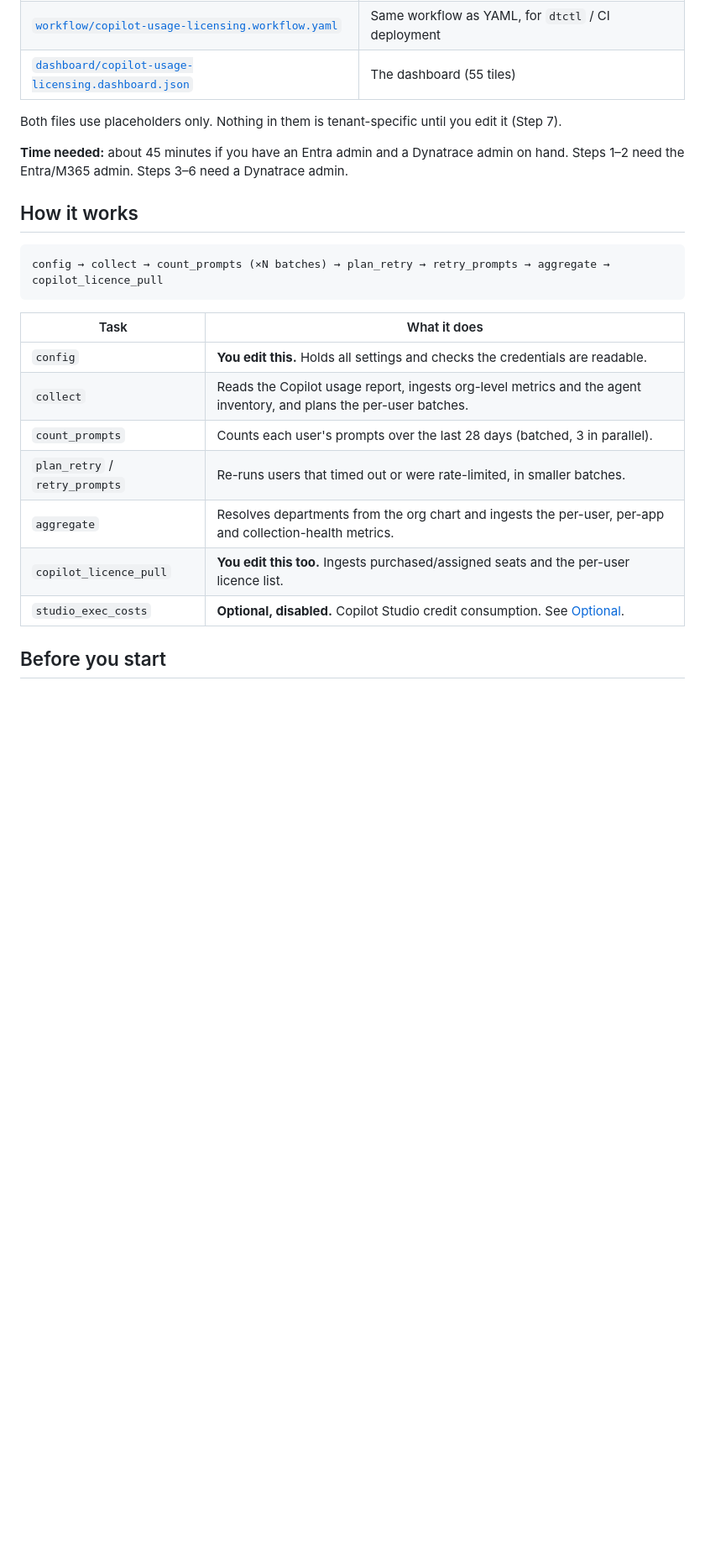
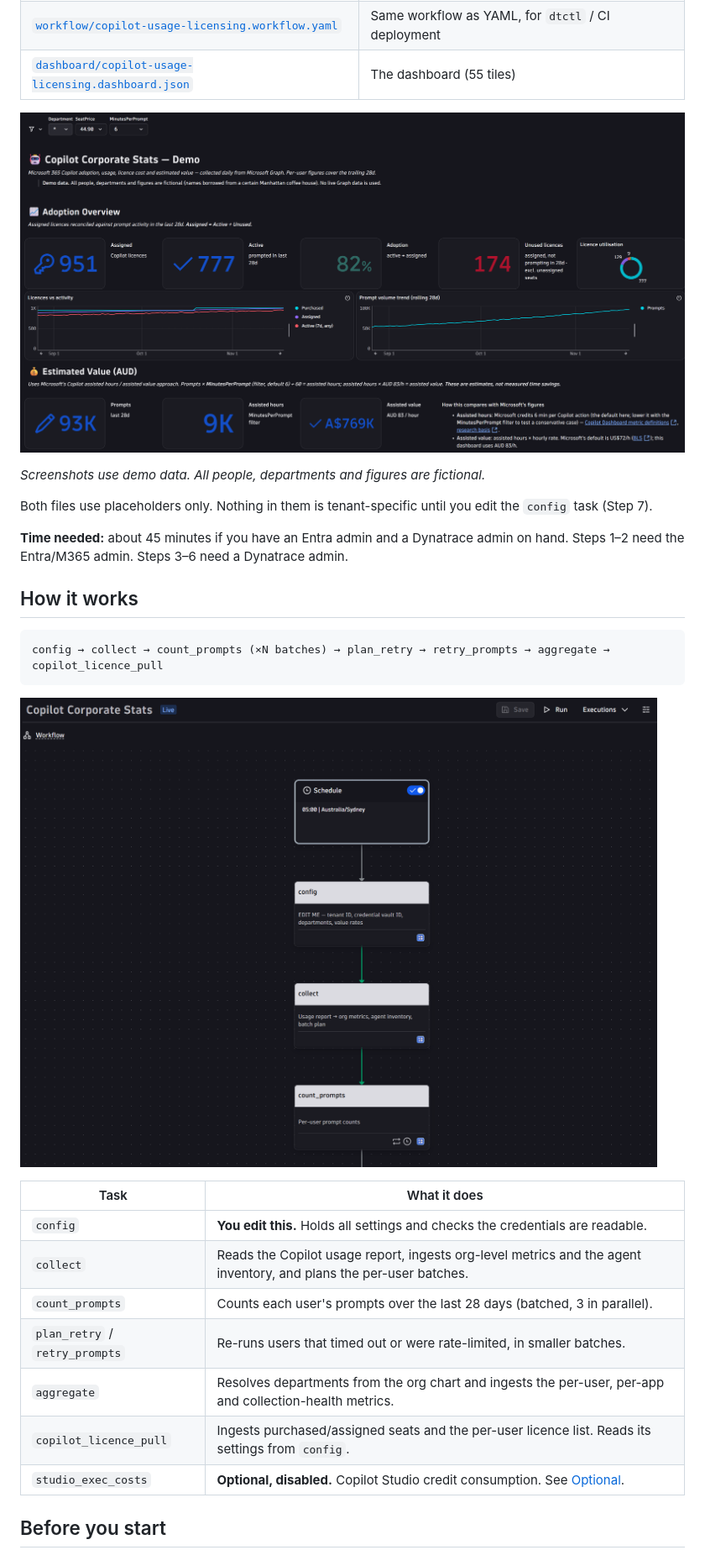
Before and after one commit to wordserts/copilot-usage-licensing, a Markdown page: README.md, the part around one of its changes. Shown at 84% size. Rendered like a GitHub page; pictures changed too: images/dashboard-summary.png (added), images/workflow.png (added); blank space fills up the shorter version.

````diff
--- a/README.md
+++ b/README.md
@@ -8,7 +8,11 @@ A Dynatrace Workflow pulls Copilot usage and licence data from Microsoft Graph o
 | [`workflow/copilot-usage-licensing.workflow.yaml`](workflow/copilot-usage-licensing.workflow.yaml) | Same workflow as YAML, for `dtctl` / CI deployment |
 | [`dashboard/copilot-usage-licensing.dashboard.json`](dashboard/copilot-usage-licensing.dashboard.json) | The dashboard (55 tiles) |
 
-Both files use placeholders only. Nothing in them is tenant-specific until you edit it (Step 7).
+![Dashboard summary: adoption, licences vs activity, estimated value](images/dashboard-summary.png)
+
+*Screenshots use demo data. All people, departments and figures are fictional.*
+
+Both files use placeholders only. Nothing in them is tenant-specific until you edit the `config` task (Step 7).
 
 **Time needed:** about 45 minutes if you have an Entra admin and a Dynatrace admin on hand. Steps 1–2 need the Entra/M365 admin. Steps 3–6 need a Dynatrace admin.
 
@@ -18,6 +22,8 @@ Both files use placeholders only. Nothing in them is tenant-specific until you e
 config → collect → count_prompts (×N batches) → plan_retry → retry_prompts → aggregate → copilot_licence_pull
 ```
 
+![The workflow in the Workflows app: schedule, config, collect, count_prompts](images/workflow.png)
+
 | Task | What it does |
 |---|---|
 | `config` | **You edit this.** Holds all settings and checks the credentials are readable. |
@@ -25,7 +31,7 @@ config → collect → count_prompts (×N batches) → plan_retry → retry_prom
 | `count_prompts` | Counts each user's prompts over the last 28 days (batched, 3 in parallel). |
 | `plan_retry` / `retry_prompts` | Re-runs users that timed out or were rate-limited, in smaller batches. |
 | `aggregate` | Resolves departments from the org chart and ingests the per-user, per-app and collection-health metrics. |
-| `copilot_licence_pull` | **You edit this too.** Ingests purchased/assigned seats and the per-user licence list. |
+| `copilot_licence_pull` | Ingests purchased/assigned seats and the per-user licence list. Reads its settings from `config`. |
 | `studio_exec_costs` | **Optional, disabled.** Copilot Studio credit consumption. See [Optional](#optional-copilot-studio-credits). |
 
 ## Before you start
````
Also changed, not shown: other parts of README.md (+17 -5 lines), images/dashboard-adoption.png (added), images/dashboard-departments.png (added), images/dashboard-licence-cost.png (added), 2 other files.
